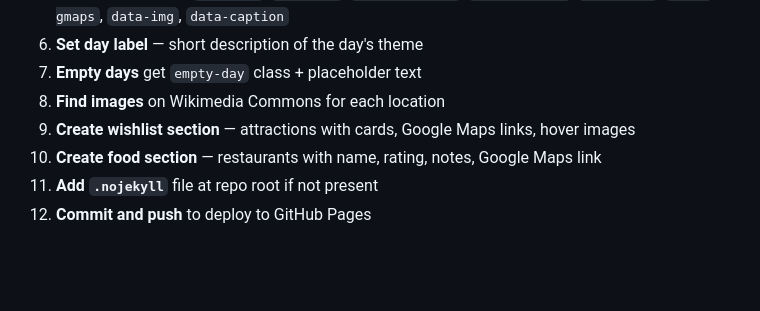
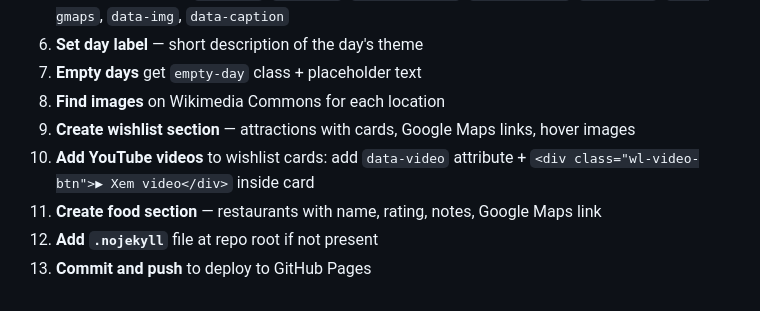
Before and after one commit to thehoang1920/trip-planner, a Markdown page: AGENTS.md, the part around one of its changes. Drawn GitHub-style; blank space fills up the shorter version.

Commit message:
Document YouTube video preview, pin logic, marker-card sync in AGENTS.md

```diff
--- a/AGENTS.md
+++ b/AGENTS.md
@@ -411,6 +480,7 @@ if (wasCollapsed) {
 7. **Empty days** get `empty-day` class + placeholder text
 8. **Find images** on Wikimedia Commons for each location
 9. **Create wishlist section** — attractions with cards, Google Maps links, hover images
-10. **Create food section** — restaurants with name, rating, notes, Google Maps link
-11. **Add `.nojekyll`** file at repo root if not present
-12. **Commit and push** to deploy to GitHub Pages
+10. **Add YouTube videos** to wishlist cards: add `data-video` attribute + `<div class="wl-video-btn">▶ Xem video</div>` inside card
+11. **Create food section** — restaurants with name, rating, notes, Google Maps link
+12. **Add `.nojekyll`** file at repo root if not present
+13. **Commit and push** to deploy to GitHub Pages
```
Also changed, not shown: other parts of AGENTS.md (+69 -0 lines).
